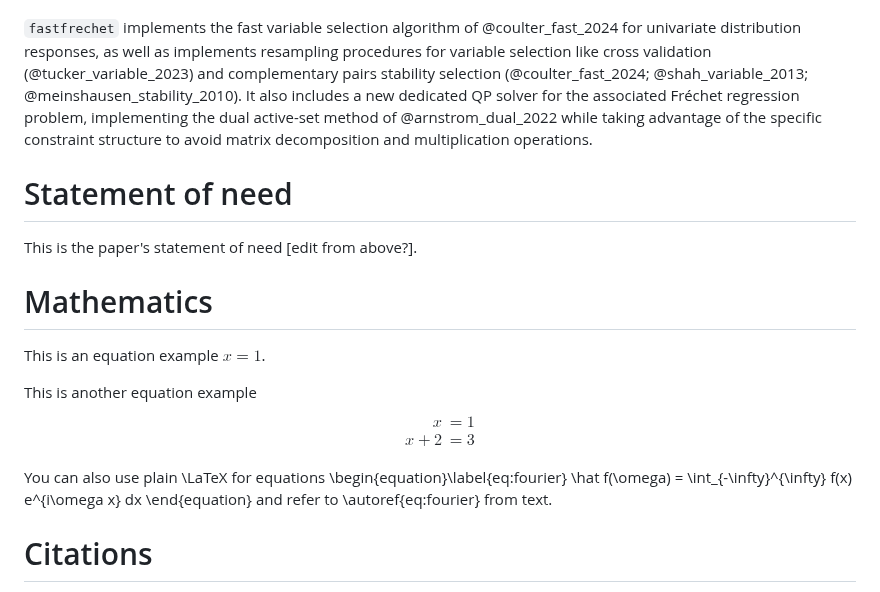
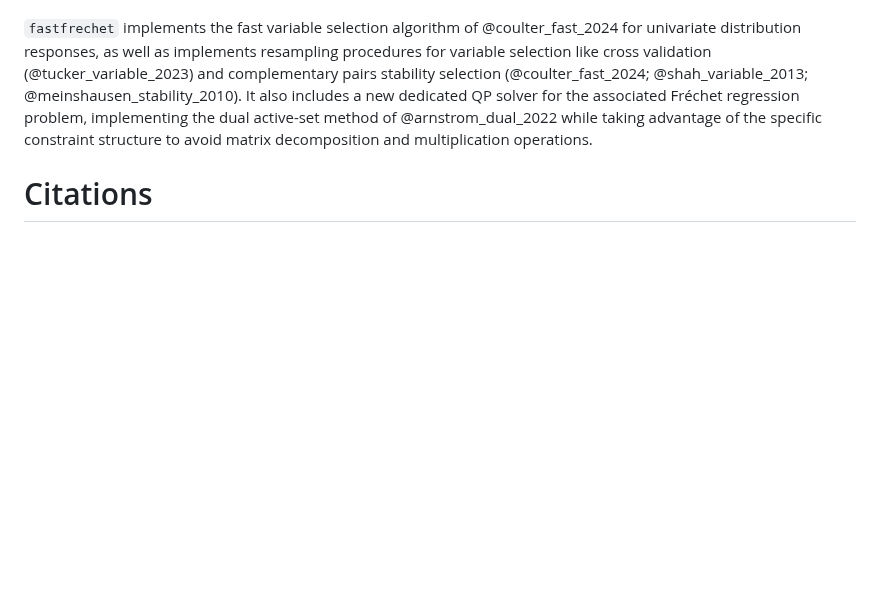
Before and after one commit to alexandercoulter/fastfrechet, a Markdown page: paper.md, the part around one of its changes. GitHub-like rendering; blank space fills up the shorter version.

```diff
--- a/paper.md
+++ b/paper.md
@@ -67,28 +118,6 @@ problem, implementing the dual active-set method of @arnstrom_dual_2022 while
 taking advantage of the specific constraint structure to avoid matrix
 decomposition and multiplication operations.
 
-# Statement of need
-
-This is the paper's statement of need [edit from above?].
-
-# Mathematics
-
-This is an equation example $x = 1$.
-
-This is another equation example
-$$
-\begin{align}
-x &= 1 \\
-x + 2 &= 3
-\end{align}
-$$
-
-You can also use plain \LaTeX for equations
-\begin{equation}\label{eq:fourier}
-\hat f(\omega) = \int_{-\infty}^{\infty} f(x) e^{i\omega x} dx
-\end{equation}
-and refer to \autoref{eq:fourier} from text.
-
 # Citations
 
 Citations to entries in paper.bib should be in
```
Also changed, not shown: other parts of paper.md (+51 -0 lines).
